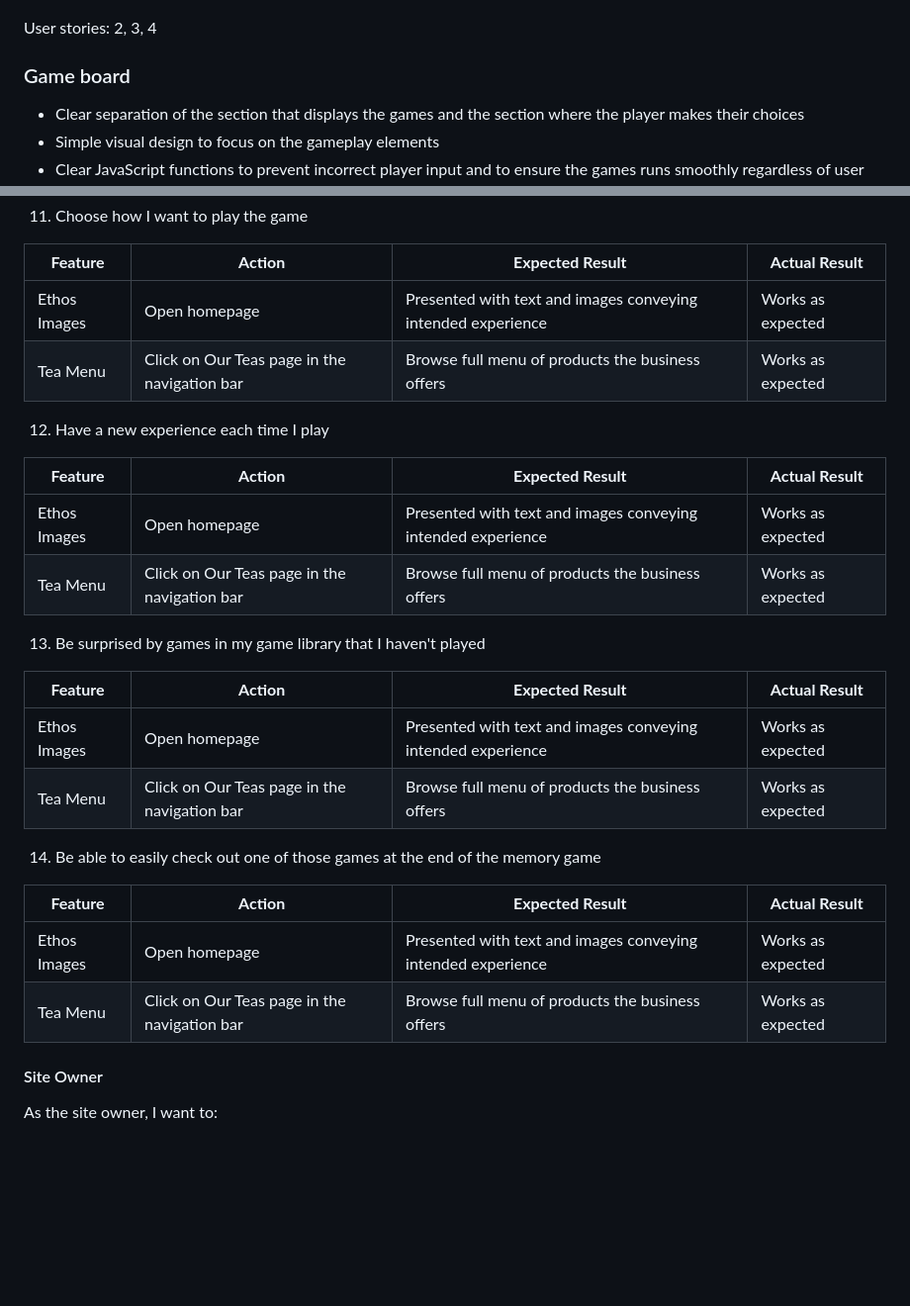
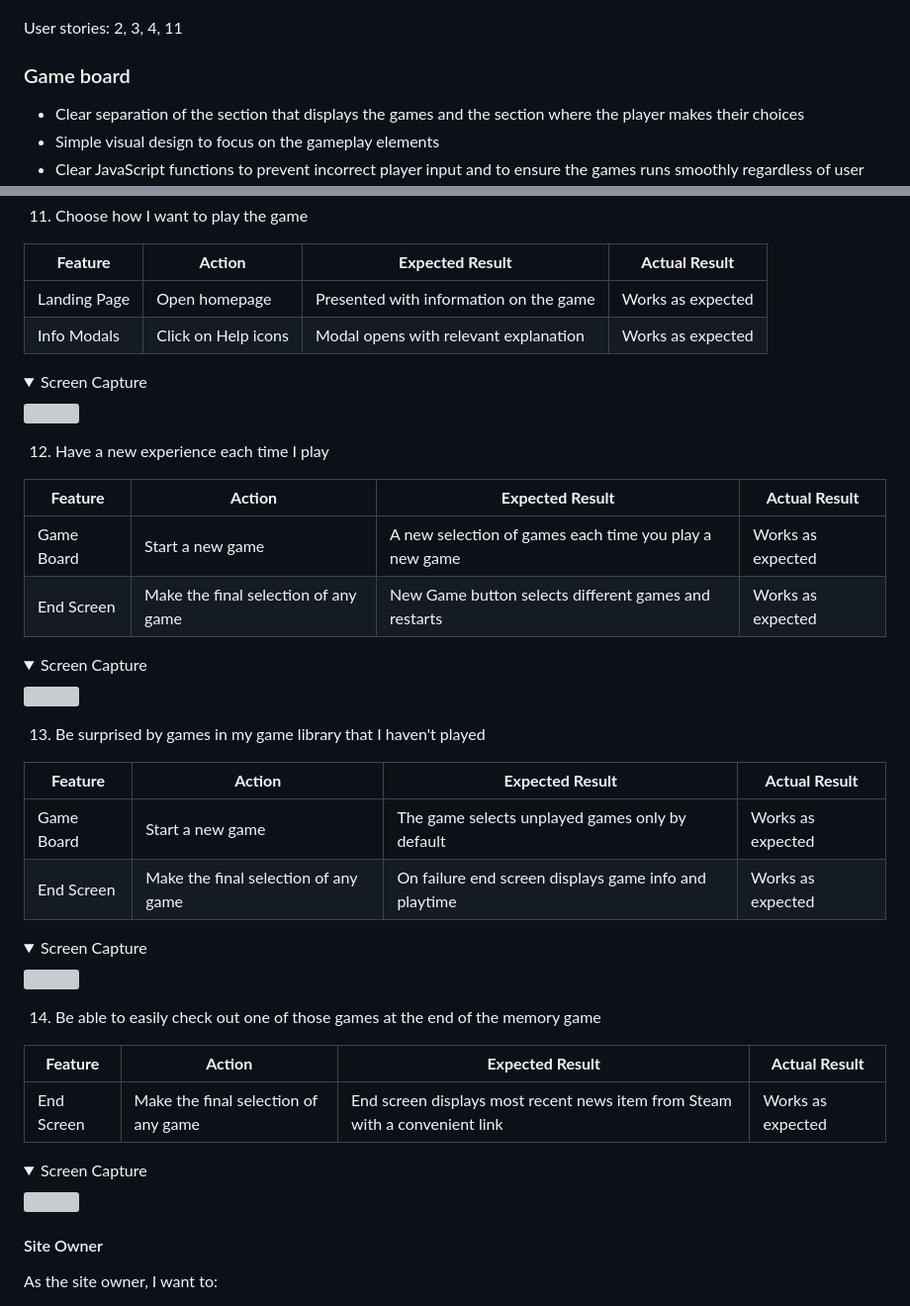
Before and after one commit to amorychambers/ci-ms2-interactivity, a Markdown page: README.md, 2 parts joined by grey strips. Shown at 99% size. GitHub-like rendering; folded sections open; blank space fills up the shorter version; grey boxes are pictures that could not be loaded.

Commit message:
readme: add returning user story tests

```diff
--- a/README.md
+++ b/README.md
@@ -234,7 +234,7 @@ User stories: 1, 3, 4, 9, 11, 17
 
 ![All Games Mode info modal](docs/features/all-games-modal.png)
 
-User stories: 2, 3, 4
+User stories: 2, 3, 4, 11
 
 
 ### Game board
@@ -522,29 +522,45 @@ As a returning user, I want to:
 
 | **Feature** | **Action** | **Expected Result** | **Actual Result** |
 | ---- | ---- | ---- | ---- |
-| Ethos Images | Open homepage | Presented with text and images conveying intended experience | Works as expected |
-| Tea Menu | Click on Our Teas page in the navigation bar | Browse full menu of products the business offers | Works as expected |
+| Landing Page | Open homepage | Presented with information on the game | Works as expected |
+| Info Modals | Click on Help icons | Modal opens with relevant explanation | Works as expected |
+
+<details><summary>Screen Capture</summary>
+<img src="docs/user-stories/testing-story-eleven.gif">
+</details>
 
 12. Have a new experience each time I play
 
 | **Feature** | **Action** | **Expected Result** | **Actual Result** |
 | ---- | ---- | ---- | ---- |
-| Ethos Images | Open homepage | Presented with text and images conveying intended experience | Works as expected |
-| Tea Menu | Click on Our Teas page in the navigation bar | Browse full menu of products the business offers | Works as expected |
+| Game Board | Start a new game | A new selection of games each time you play a new game | Works as expected |
+| End Screen | Make the final selection of any game | New Game button selects different games and restarts | Works as expected |
+
+<details><summary>Screen Capture</summary>
+<img src="docs/user-stories/testing-story-twelve.gif">
+</details>
 
 13. Be surprised by games in my game library that I haven't played
 
 | **Feature** | **Action** | **Expected Result** | **Actual Result** |
 | ---- | ---- | ---- | ---- |
-| Ethos Images | Open homepage | Presented with text and images conveying intended experience | Works as expected |
-| Tea Menu | Click on Our Teas page in the navigation bar | Browse full menu of products the business offers | Works as expected |
+| Game Board | Start a new game | The game selects unplayed games only by default | Works as expected |
+| End Screen | Make the final selection of any game | On failure end screen displays game info and playtime | Works as expected |
+
+<details><summary>Screen Capture</summary>
+<img src="docs/user-stories/testing-story-thirteen.gif">
+</details>
 
 14. Be able to easily check out one of those games at the end of the memory game
 
 | **Feature** | **Action** | **Expected Result** | **Actual Result** |
 | ---- | ---- | ---- | ---- |
-| Ethos Images | Open homepage | Presented with text and images conveying intended experience | Works as expected |
-| Tea Menu | Click on Our Teas page in the navigation bar | Browse full menu of products the business offers | Works as expected |
+| End Screen | Make the final selection of any game | End screen displays most recent news item from Steam with a convenient link | Works as expected |
+
+<details><summary>Screen Capture</summary>
+<img src="docs/user-stories/testing-story-fourteen.gif">
+</details>
+
 
 #### Site Owner
 As the site owner, I want to:
```
